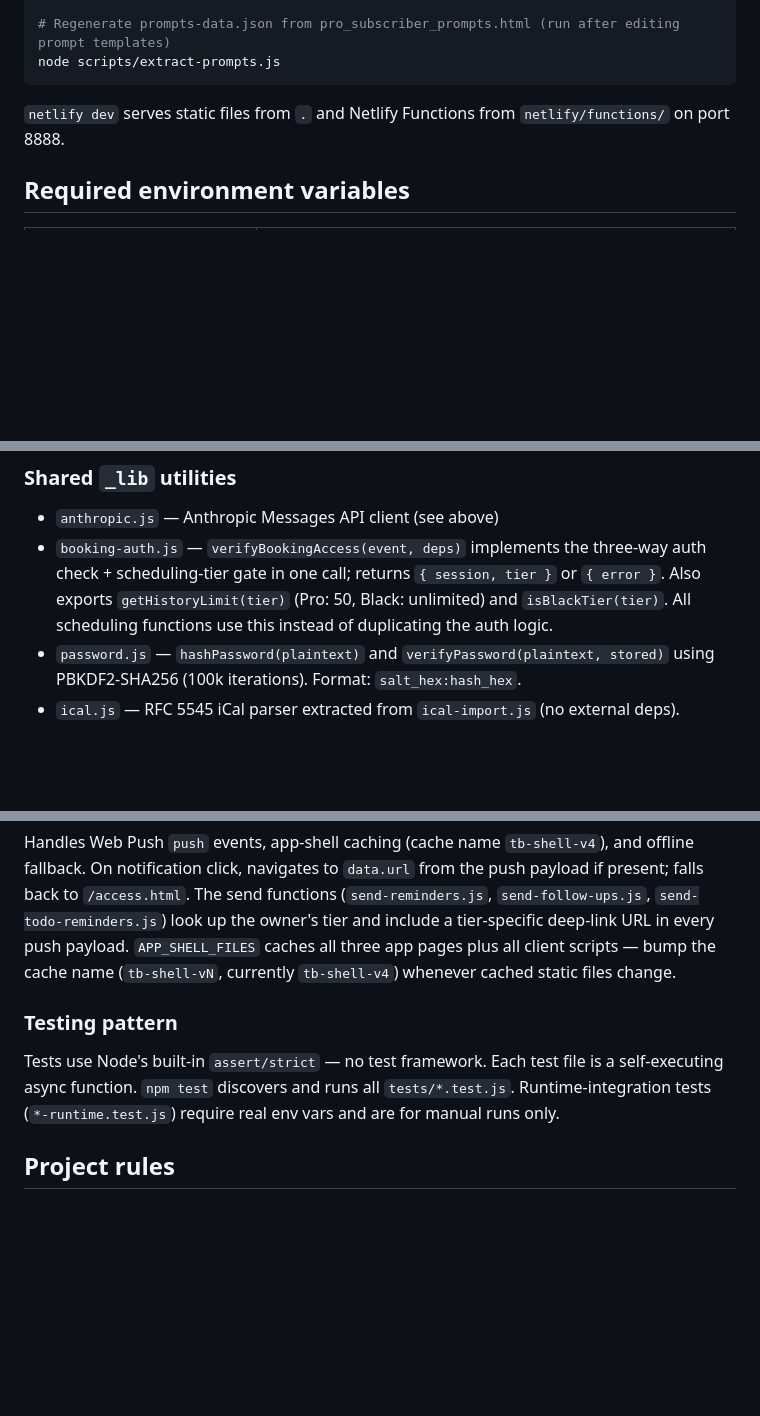
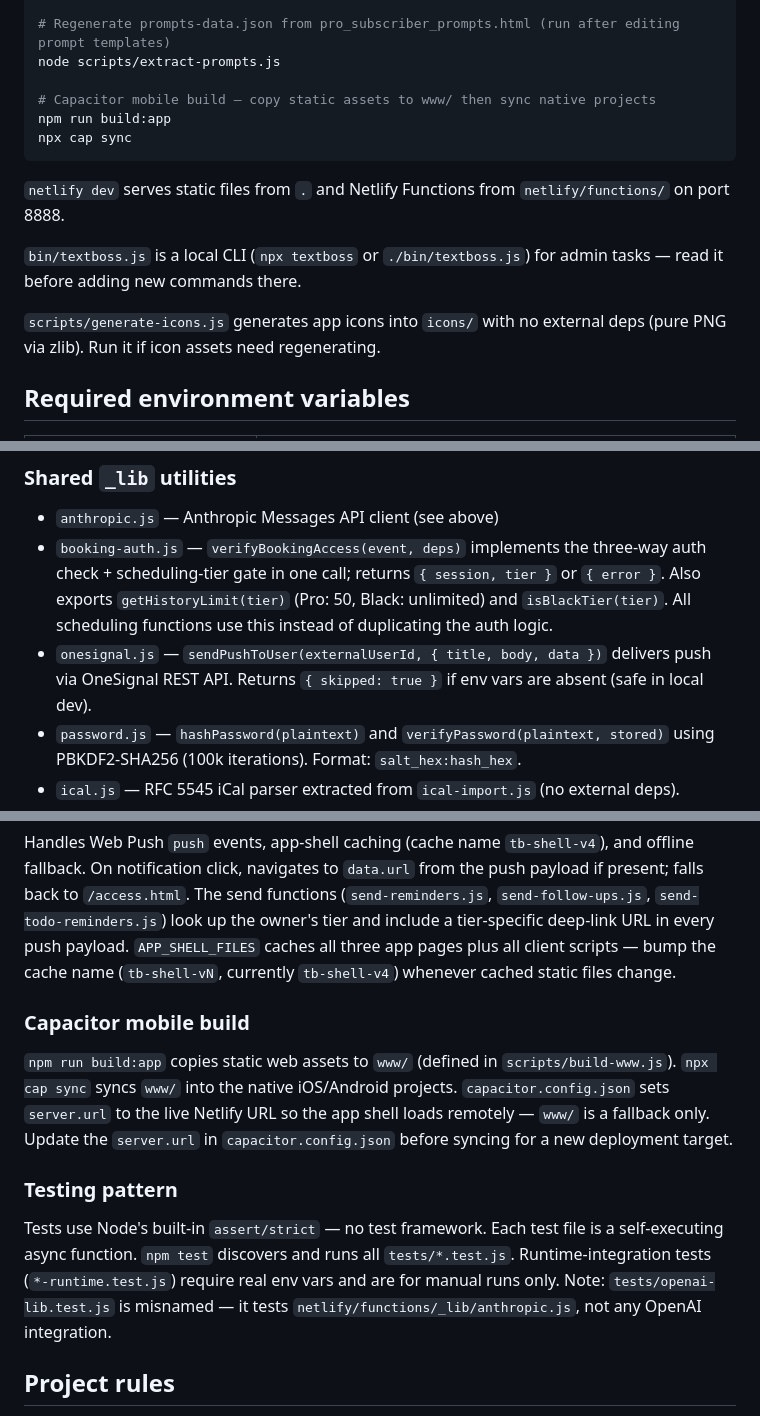
Before and after one commit to Text-Boss/textboss, a Markdown page: CLAUDE.md, 3 parts joined by grey strips. GitHub-like rendering; blank space fills up the shorter version.

Commit message:
docs: improve CLAUDE.md with missing utilities, mobile build, and test note
Add Capacitor build commands, bin/textboss.js and generate-icons.js notes,
onesignal.js _lib entry, onesignal-config.js function entry, Capacitor
mobile build section, and a note that openai-lib.test.js actually tests
anthropic.js.

https://claude.ai/code/session_01P3QfJRHBoptiov6rDtfDgn

````diff
--- a/CLAUDE.md
+++ b/CLAUDE.md
@@ -16,9 +16,17 @@ npx netlify dev
 
 # Regenerate prompts-data.json from pro_subscriber_prompts.html (run after editing prompt templates)
 node scripts/extract-prompts.js
+
+# Capacitor mobile build — copy static assets to www/ then sync native projects
+npm run build:app
+npx cap sync
 ```
 
 `netlify dev` serves static files from `.` and Netlify Functions from `netlify/functions/` on port 8888.
+
+`bin/textboss.js` is a local CLI (`npx textboss` or `./bin/textboss.js`) for admin tasks — read it before adding new commands there.
+
+`scripts/generate-icons.js` generates app icons into `icons/` with no external deps (pure PNG via zlib). Run it if icon assets need regenerating.
 
 ## Required environment variables
 
@@ -83,6 +91,7 @@ Skipping step 3 is a security gap. All current functions enforce it.
 ### Shared `_lib` utilities
 - `anthropic.js` — Anthropic Messages API client (see above)
 - `booking-auth.js` — `verifyBookingAccess(event, deps)` implements the three-way auth check + scheduling-tier gate in one call; returns `{ session, tier }` or `{ error }`. Also exports `getHistoryLimit(tier)` (Pro: 50, Black: unlimited) and `isBlackTier(tier)`. All scheduling functions use this instead of duplicating the auth logic.
+- `onesignal.js` — `sendPushToUser(externalUserId, { title, body, data })` delivers push via OneSignal REST API. Returns `{ skipped: true }` if env vars are absent (safe in local dev).
 - `password.js` — `hashPassword(plaintext)` and `verifyPassword(plaintext, stored)` using PBKDF2-SHA256 (100k iterations). Format: `salt_hex:hash_hex`.
 - `ical.js` — RFC 5545 iCal parser extracted from `ical-import.js` (no external deps).
 - `session.js`, `http.js`, `tier-policy.js`, `scheduler.js`, `sms.js`, `supabase.js` — documented below.
@@ -173,8 +183,11 @@ Accessed via `book.html?owner=<slug>`. Unauthenticated. On load, calls `public-b
 ### `sw.js` (service worker)
 Handles Web Push `push` events, app-shell caching (cache name `tb-shell-v4`), and offline fallback. On notification click, navigates to `data.url` from the push payload if present; falls back to `/access.html`. The send functions (`send-reminders.js`, `send-follow-ups.js`, `send-todo-reminders.js`) look up the owner's tier and include a tier-specific deep-link URL in every push payload. `APP_SHELL_FILES` caches all three app pages plus all client scripts — bump the cache name (`tb-shell-vN`, currently `tb-shell-v4`) whenever cached static files change.
 
+### Capacitor mobile build
+`npm run build:app` copies static web assets to `www/` (defined in `scripts/build-www.js`). `npx cap sync` syncs `www/` into the native iOS/Android projects. `capacitor.config.json` sets `server.url` to the live Netlify URL so the app shell loads remotely — `www/` is a fallback only. Update the `server.url` in `capacitor.config.json` before syncing for a new deployment target.
+
 ### Testing pattern
-Tests use Node's built-in `assert/strict` — no test framework. Each test file is a self-executing async function. `npm test` discovers and runs all `tests/*.test.js`. Runtime-integration tests (`*-runtime.test.js`) require real env vars and are for manual runs only.
+Tests use Node's built-in `assert/strict` — no test framework. Each test file is a self-executing async function. `npm test` discovers and runs all `tests/*.test.js`. Runtime-integration tests (`*-runtime.test.js`) require real env vars and are for manual runs only. Note: `tests/openai-lib.test.js` is misnamed — it tests `netlify/functions/_lib/anthropic.js`, not any OpenAI integration.
 
 ## Project rules
 - Tiers must stay strictly separated — Core/Pro/Black behavior must not bleed across
````
Also changed, not shown: other parts of CLAUDE.md (+1 -0 lines).
